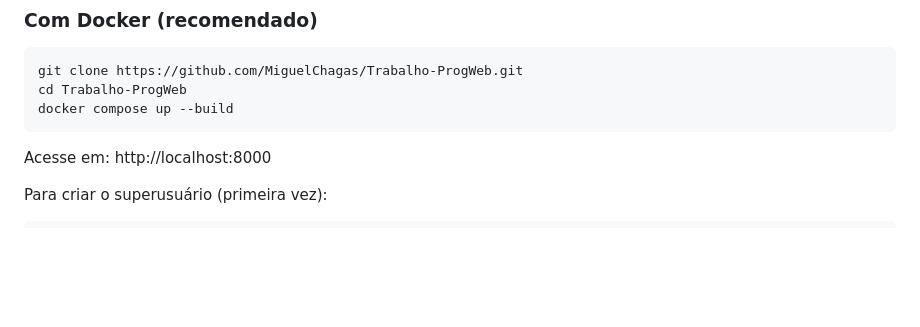
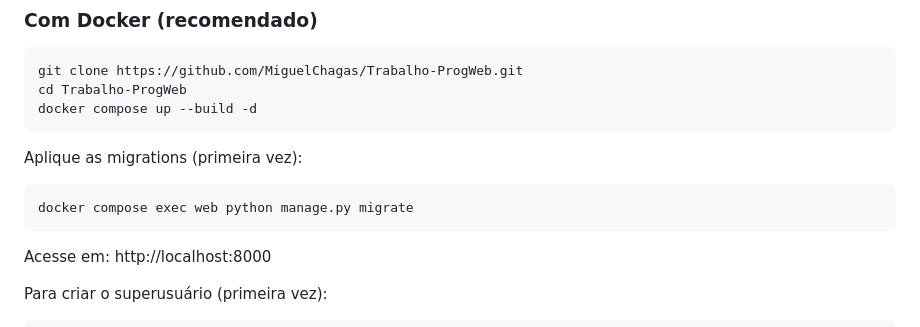
Before and after one commit to MiguelChagas/Trabalho-ProgWeb, a Markdown page: README.md, the part around the change. Rendered like a GitHub page; blank space fills up the shorter version.

Commit message:
docs: adiciona passo de migrate no guia Docker do README

````diff
--- a/README.md
+++ b/README.md
@@ -16,7 +16,13 @@ Aplicação web para registro de receitas e despesas, organização por categori
 ```bash
 git clone https://github.com/MiguelChagas/Trabalho-ProgWeb.git
 cd Trabalho-ProgWeb
-docker compose up --build
+docker compose up --build -d
+```
+
+Aplique as migrations (primeira vez):
+
+```bash
+docker compose exec web python manage.py migrate
 ```
 
 Acesse em: http://localhost:8000
````
